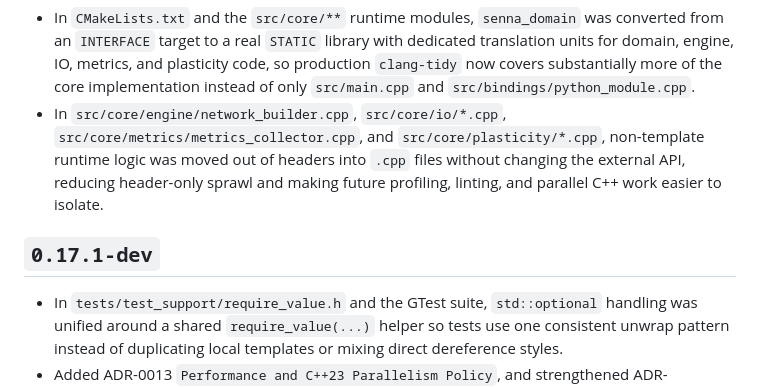
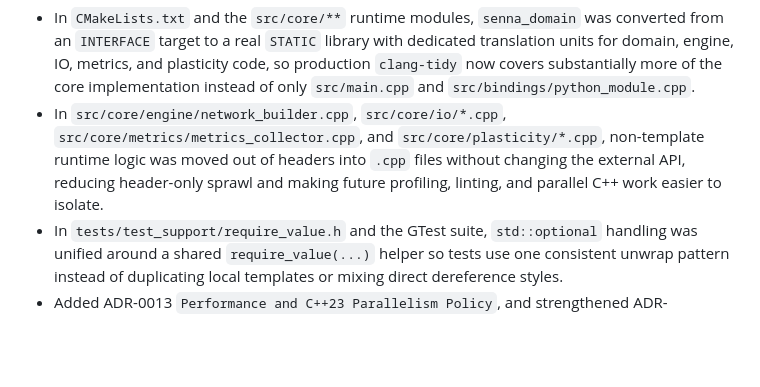
Before and after one commit to senna-neuro-platform/senna-neuro, a Markdown page: CHANGELOG.md, the part around the change. Rendered like a GitHub page; blank space fills up the shorter version.

Commit message:
fix changelog

```diff
--- a/CHANGELOG.md
+++ b/CHANGELOG.md
@@ -3,8 +3,6 @@
 ## `0.17.2-dev`
 - In `CMakeLists.txt` and the `src/core/**` runtime modules, `senna_domain` was converted from an `INTERFACE` target to a real `STATIC` library with dedicated translation units for domain, engine, IO, metrics, and plasticity code, so production `clang-tidy` now covers substantially more of the core implementation instead of only `src/main.cpp` and `src/bindings/python_module.cpp`.
 - In `src/core/engine/network_builder.cpp`, `src/core/io/*.cpp`, `src/core/metrics/metrics_collector.cpp`, and `src/core/plasticity/*.cpp`, non-template runtime logic was moved out of headers into `.cpp` files without changing the external API, reducing header-only sprawl and making future profiling, linting, and parallel C++ work easier to isolate.
-
-## `0.17.1-dev`
 - In `tests/test_support/require_value.h` and the GTest suite, `std::optional` handling was unified around a shared `require_value(...)` helper so tests use one consistent unwrap pattern instead of duplicating local templates or mixing direct dereference styles.
 - Added ADR-0013 `Performance and C++23 Parallelism Policy`, and strengthened ADR-0007/ADR-0001 so code handoff now explicitly requires `make fmt`, `make lint`, relevant tests, and mandatory `VERSION`/`CHANGELOG` updates in the same change set.
 - In `src/bindings/python_module.cpp` and `python/senna/training.py`, the training path was optimized with batched C++ execution (`batch_train` / `batch_evaluate`), reducing Python-to-C++ crossings while preserving the existing API as a fallback.
```
